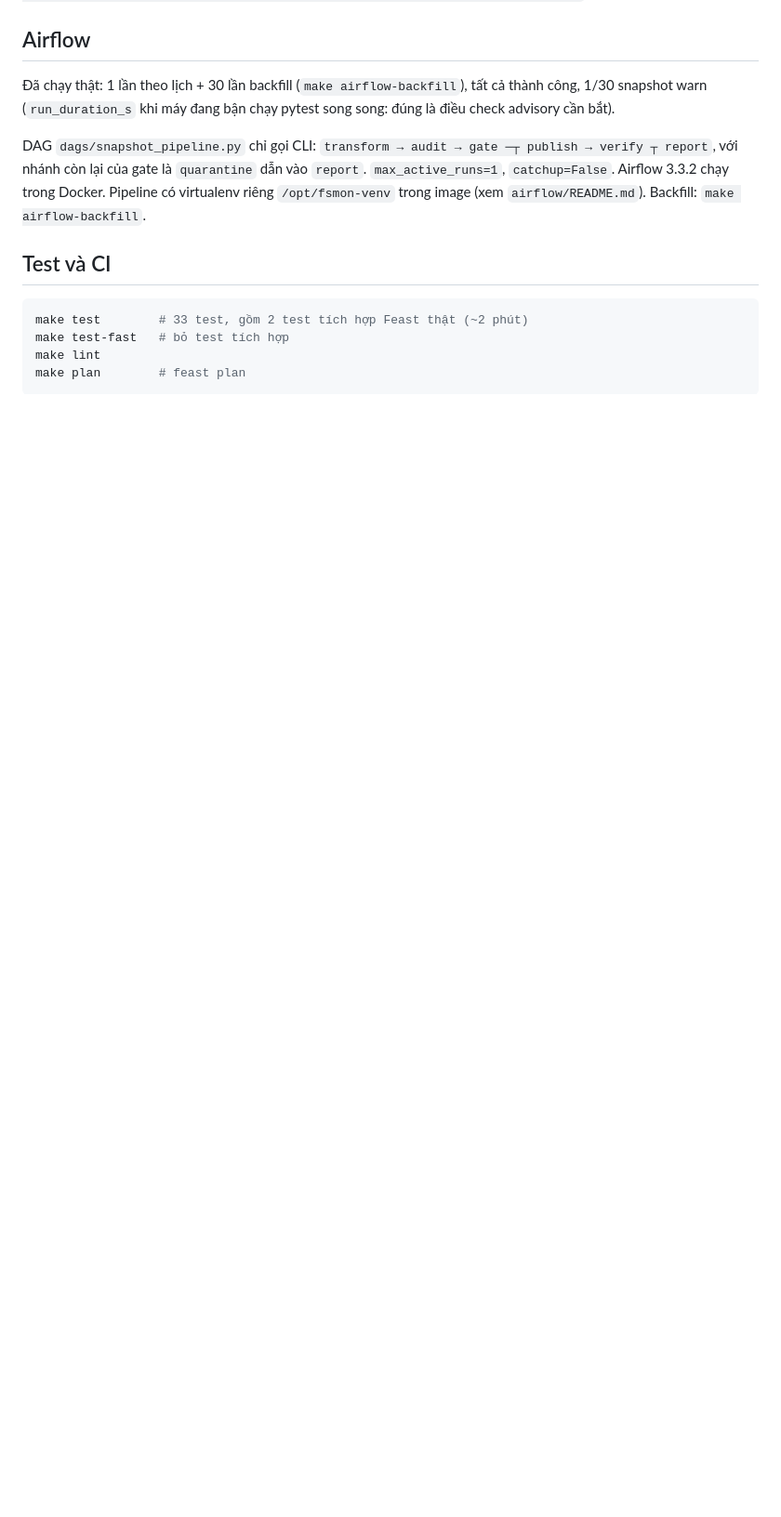
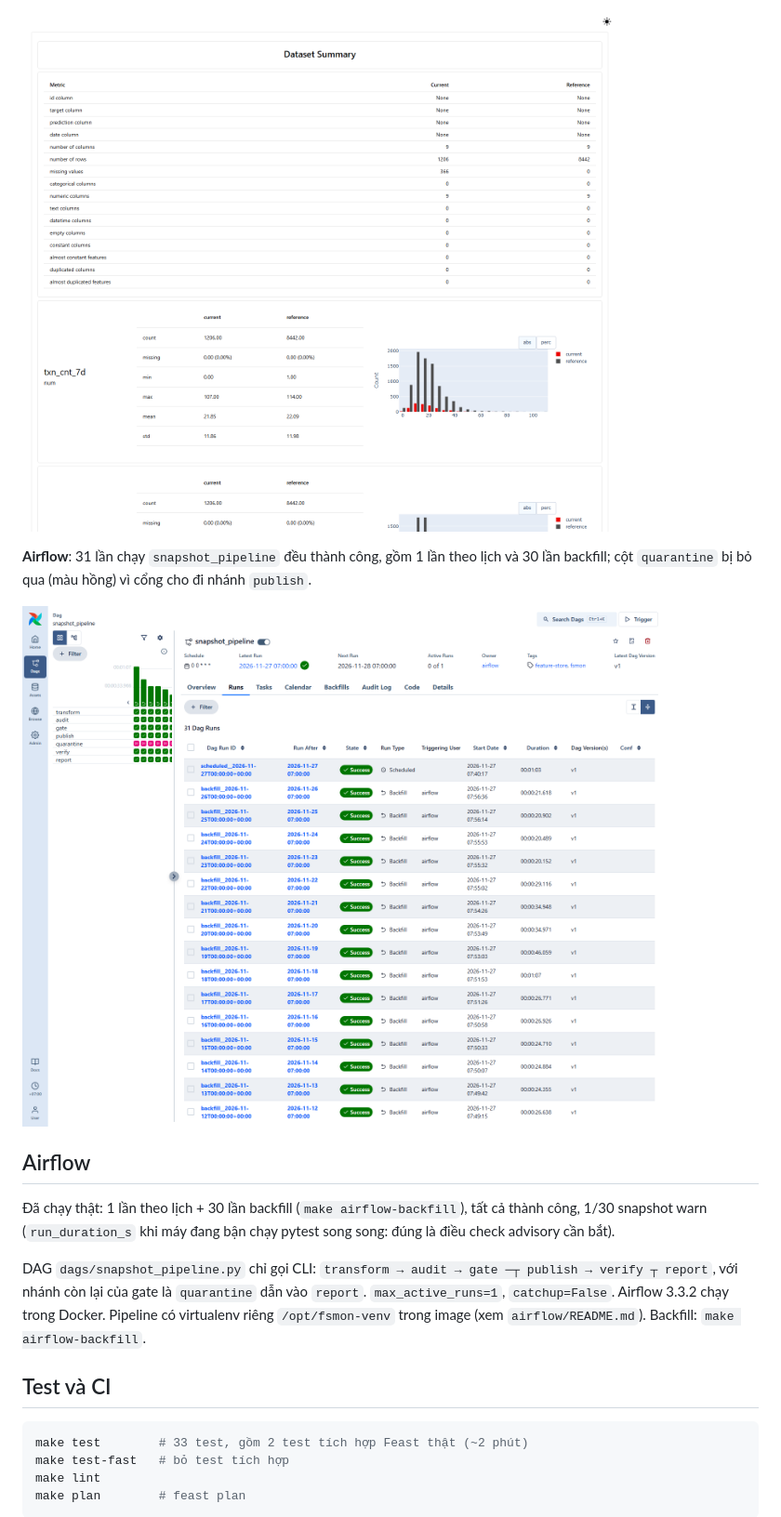
Before and after one commit to kien3007/feature-store, a Markdown page: README.md, the part around one of its changes. Shown at 93% size. GitHub-like rendering; pictures changed too: docs/img/airflow_runs.png (added), docs/img/evidently_report.png (added); blank space fills up the shorter version.

```diff
--- a/README.md
+++ b/README.md
@@ -176,3 +191,10 @@ Từng lỗi riêng lẻ: `make demo-fault FAULT=null_spike|schema_drop|duplicat
+![Báo cáo Evidently](docs/img/evidently_report.png)
+
+**Airflow**: 31 lần chạy `snapshot_pipeline` đều thành công, gồm 1 lần theo lịch và 30 lần backfill; cột `quarantine`
+bị bỏ qua (màu hồng) vì cổng cho đi nhánh `publish`.
+
+![Airflow runs](docs/img/airflow_runs.png)
+
 ## Airflow
 
 Đã chạy thật: 1 lần theo lịch + 30 lần backfill (`make airflow-backfill`), tất cả thành công, 1/30 snapshot warn
```
Also changed, not shown: other parts of README.md (+16 -1 lines), docs/img/alerts_received.png (added), docs/img/demo_terminal.png (added), 3 other files.
